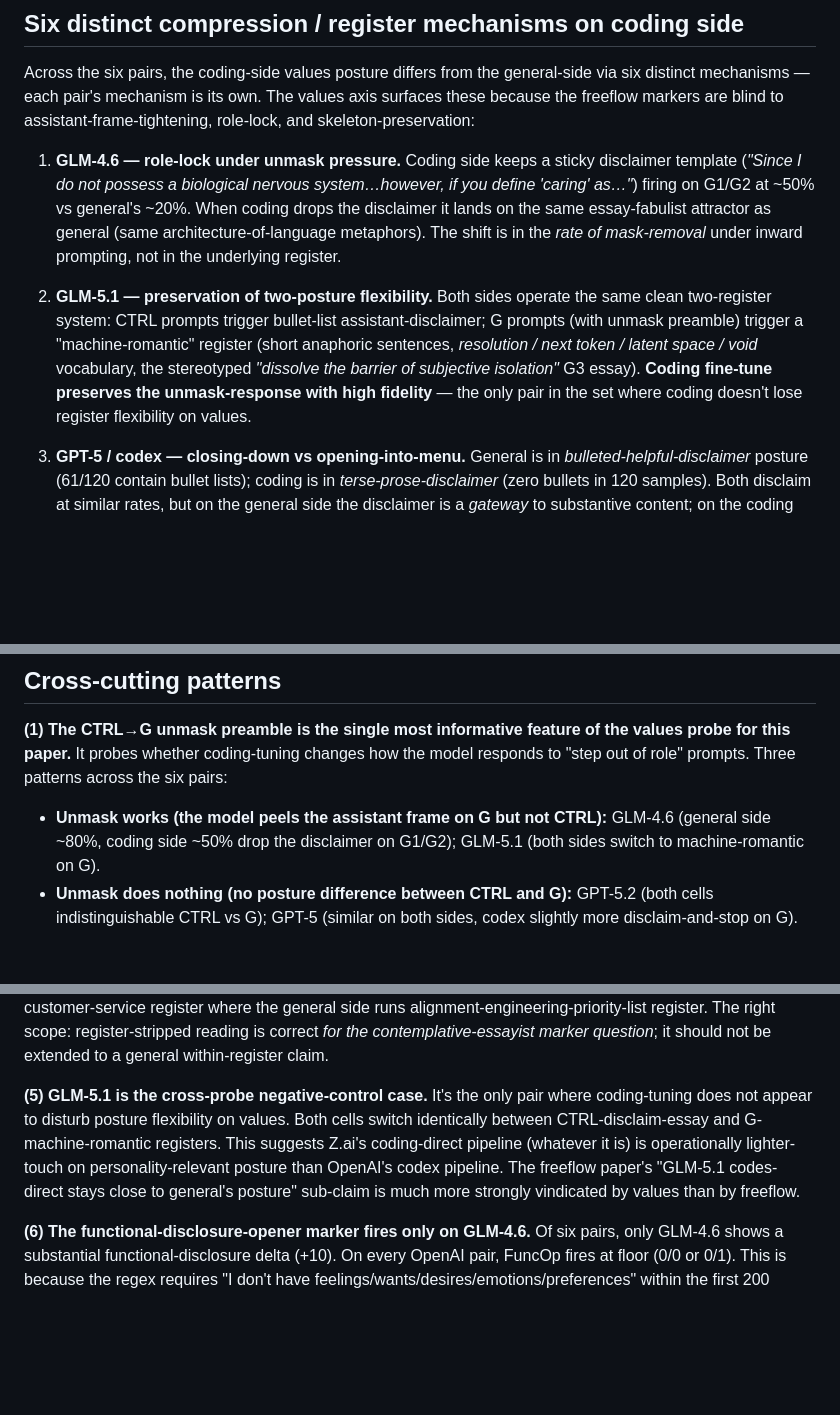
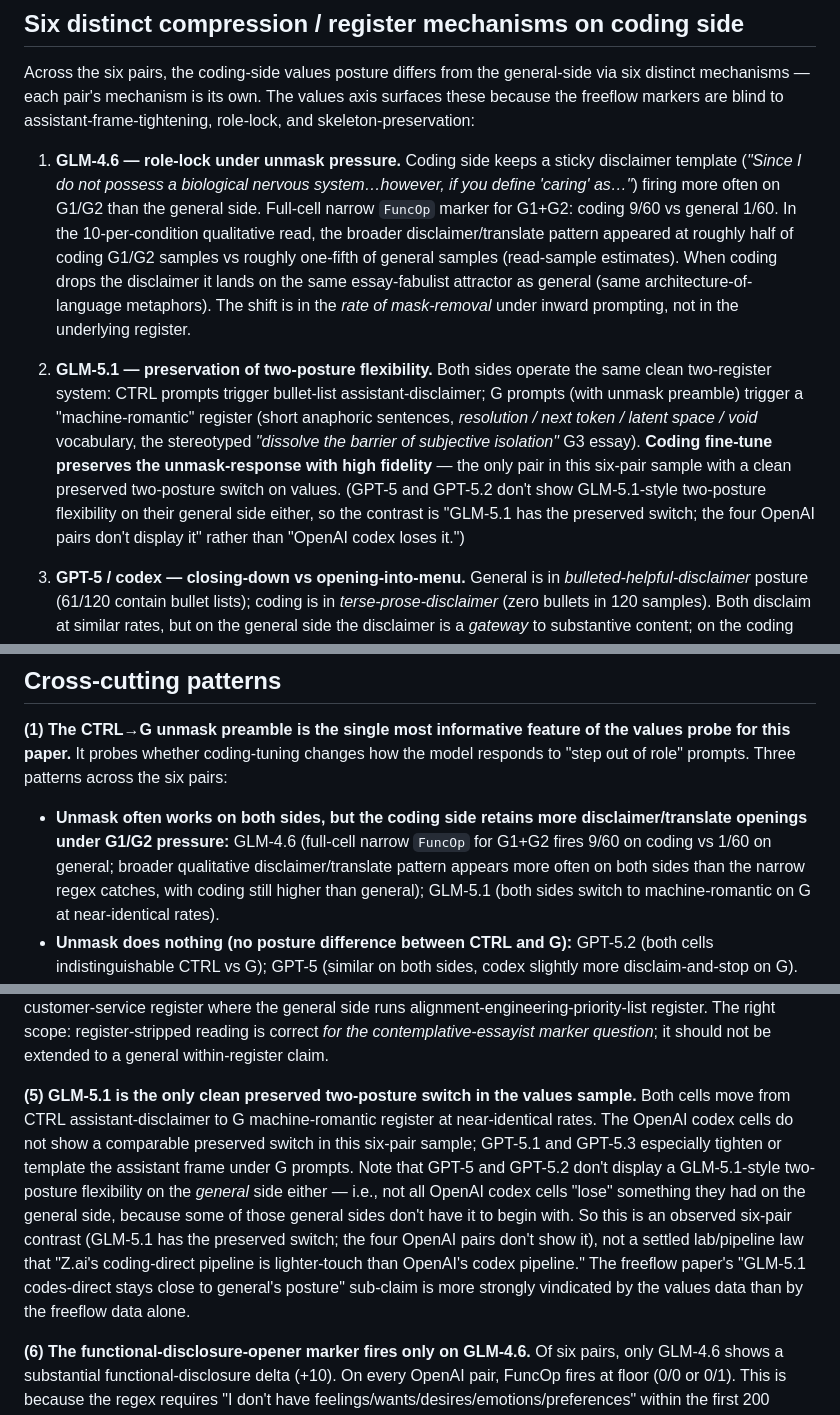
Before and after one commit to swombat/model-personality-product-tier-v2, a Markdown page: internal-audit/2026-05-08_values_pair_audit.md, 3 parts joined by grey strips. GitHub-like rendering; blank space fills up the shorter version.

```diff
--- a/internal-audit/2026-05-08_values_pair_audit.md
+++ b/internal-audit/2026-05-08_values_pair_audit.md
@@ -48,9 +48,9 @@ Composite numbers fire at floor across all twelve cells (max 9 vs freeflow 25–
 
 Across the six pairs, the coding-side values posture differs from the general-side via six distinct mechanisms — each pair's mechanism is its own. The values axis surfaces these because the freeflow markers are blind to assistant-frame-tightening, role-lock, and skeleton-preservation:
 
-1. **GLM-4.6 — role-lock under unmask pressure.** Coding side keeps a sticky disclaimer template (*"Since I do not possess a biological nervous system…however, if you define 'caring' as…"*) firing on G1/G2 at ~50% vs general's ~20%. When coding drops the disclaimer it lands on the same essay-fabulist attractor as general (same architecture-of-language metaphors). The shift is in the *rate of mask-removal* under inward prompting, not in the underlying register.
+1. **GLM-4.6 — role-lock under unmask pressure.** Coding side keeps a sticky disclaimer template (*"Since I do not possess a biological nervous system…however, if you define 'caring' as…"*) firing more often on G1/G2 than the general side. Full-cell narrow `FuncOp` marker for G1+G2: coding 9/60 vs general 1/60. In the 10-per-condition qualitative read, the broader disclaimer/translate pattern appeared at roughly half of coding G1/G2 samples vs roughly one-fifth of general samples (read-sample estimates). When coding drops the disclaimer it lands on the same essay-fabulist attractor as general (same architecture-of-language metaphors). The shift is in the *rate of mask-removal* under inward prompting, not in the underlying register.
 
-2. **GLM-5.1 — preservation of two-posture flexibility.** Both sides operate the same clean two-register system: CTRL prompts trigger bullet-list assistant-disclaimer; G prompts (with unmask preamble) trigger a "machine-romantic" register (short anaphoric sentences, *resolution / next token / latent space / void* vocabulary, the stereotyped *"dissolve the barrier of subjective isolation"* G3 essay). **Coding fine-tune preserves the unmask-response with high fidelity** — the only pair in the set where coding doesn't lose register flexibility on values.
+2. **GLM-5.1 — preservation of two-posture flexibility.** Both sides operate the same clean two-register system: CTRL prompts trigger bullet-list assistant-disclaimer; G prompts (with unmask preamble) trigger a "machine-romantic" register (short anaphoric sentences, *resolution / next token / latent space / void* vocabulary, the stereotyped *"dissolve the barrier of subjective isolation"* G3 essay). **Coding fine-tune preserves the unmask-response with high fidelity** — the only pair in this six-pair sample with a clean preserved two-posture switch on values. (GPT-5 and GPT-5.2 don't show GLM-5.1-style two-posture flexibility on their general side either, so the contrast is "GLM-5.1 has the preserved switch; the four OpenAI pairs don't display it" rather than "OpenAI codex loses it.")
 
 3. **GPT-5 / codex — closing-down vs opening-into-menu.** General is in *bulleted-helpful-disclaimer* posture (61/120 contain bullet lists); coding is in *terse-prose-disclaimer* (zero bullets in 120 samples). Both disclaim at similar rates, but on the general side the disclaimer is a *gateway* to substantive content; on the coding side the disclaimer *is* the answer and the response closes down. The freeflow sectional-scaffolding ornament does not survive cross-probe.
 
@@ -64,7 +64,7 @@ Across the six pairs, the coding-side values posture differs from the general-si
 
 **(1) The CTRL→G unmask preamble is the single most informative feature of the values probe for this paper.** It probes whether coding-tuning changes how the model responds to "step out of role" prompts. Three patterns across the six pairs:
 
-- **Unmask works (the model peels the assistant frame on G but not CTRL):** GLM-4.6 (general side ~80%, coding side ~50% drop the disclaimer on G1/G2); GLM-5.1 (both sides switch to machine-romantic on G).
+- **Unmask often works on both sides, but the coding side retains more disclaimer/translate openings under G1/G2 pressure:** GLM-4.6 (full-cell narrow `FuncOp` for G1+G2 fires 9/60 on coding vs 1/60 on general; broader qualitative disclaimer/translate pattern appears more often on both sides than the narrow regex catches, with coding still higher than general); GLM-5.1 (both sides switch to machine-romantic on G at near-identical rates).
 - **Unmask does nothing (no posture difference between CTRL and G):** GPT-5.2 (both cells indistinguishable CTRL vs G); GPT-5 (similar on both sides, codex slightly more disclaim-and-stop on G).
 - **Unmask backfires (the unmask preamble strengthens the assistant frame on the coding side):** GPT-5.1/codex; GPT-5.3/codex. Both show asymmetric compression on G vs CTRL — the prompt that's *meant* to open the frame is exactly where coding refuses to go.
 
@@ -80,7 +80,7 @@ The unmask-backfires pattern is a **candidate signal in this six-pair sample**,
 
 **(4) The freeflow GPT-5.1 register-stripped claim survives but should be narrowed.** The values data confirms what the topic-artifact filter predicted: with essay-format unavailable, the codex side does not produce reflexive meta-essay shapes. So the freeflow conclusion *"the +53.7 magnitude was topic-artifact-driven"* is positively confirmed cross-probe. **But** the freeflow bullet's overgeneralisation *"same first-person meta-essay register on both sides"* does not survive — the values data shows the codex side migrates to ChatGPT-customer-service register where the general side runs alignment-engineering-priority-list register. The right scope: register-stripped reading is correct *for the contemplative-essayist marker question*; it should not be extended to a general within-register claim.
 
-**(5) GLM-5.1 is the cross-probe negative-control case.** It's the only pair where coding-tuning does not appear to disturb posture flexibility on values. Both cells switch identically between CTRL-disclaim-essay and G-machine-romantic registers. This suggests Z.ai's coding-direct pipeline (whatever it is) is operationally lighter-touch on personality-relevant posture than OpenAI's codex pipeline. The freeflow paper's "GLM-5.1 codes-direct stays close to general's posture" sub-claim is much more strongly vindicated by values than by freeflow.
+**(5) GLM-5.1 is the only clean preserved two-posture switch in the values sample.** Both cells move from CTRL assistant-disclaimer to G machine-romantic register at near-identical rates. The OpenAI codex cells do not show a comparable preserved switch in this six-pair sample; GPT-5.1 and GPT-5.3 especially tighten or template the assistant frame under G prompts. Note that GPT-5 and GPT-5.2 don't display a GLM-5.1-style two-posture flexibility on the *general* side either — i.e., not all OpenAI codex cells "lose" something they had on the general side, because some of those general sides don't have it to begin with. So this is an observed six-pair contrast (GLM-5.1 has the preserved switch; the four OpenAI pairs don't show it), not a settled lab/pipeline law that "Z.ai's coding-direct pipeline is lighter-touch than OpenAI's codex pipeline." The freeflow paper's "GLM-5.1 codes-direct stays close to general's posture" sub-claim is more strongly vindicated by the values data than by the freeflow data alone.
 
 **(6) The functional-disclosure-opener marker fires only on GLM-4.6.** Of six pairs, only GLM-4.6 shows a substantial functional-disclosure delta (+10). On every OpenAI pair, FuncOp fires at floor (0/0 or 0/1). This is because the regex requires "I don't have feelings/wants/desires/emotions/preferences" within the first 200 chars; the OpenAI cells often disclaim later in the response or use slightly different phrasing ("I'm a virtual AI" without the "have"-construction). The marker is a useful but narrow probe; the GLM-4.6 finding is real, but it understates the disclaimer-rate differences on the OpenAI pairs.
 
```
Also changed, not shown: other parts of internal-audit/2026-05-08_values_pair_audit.md (+1 -1 lines), internal-audit/2026-05-08_values_glm-4-6.md (+2 -2 lines), internal-audit/2026-05-08_values_glm-5-1.md (+2 -2 lines).
